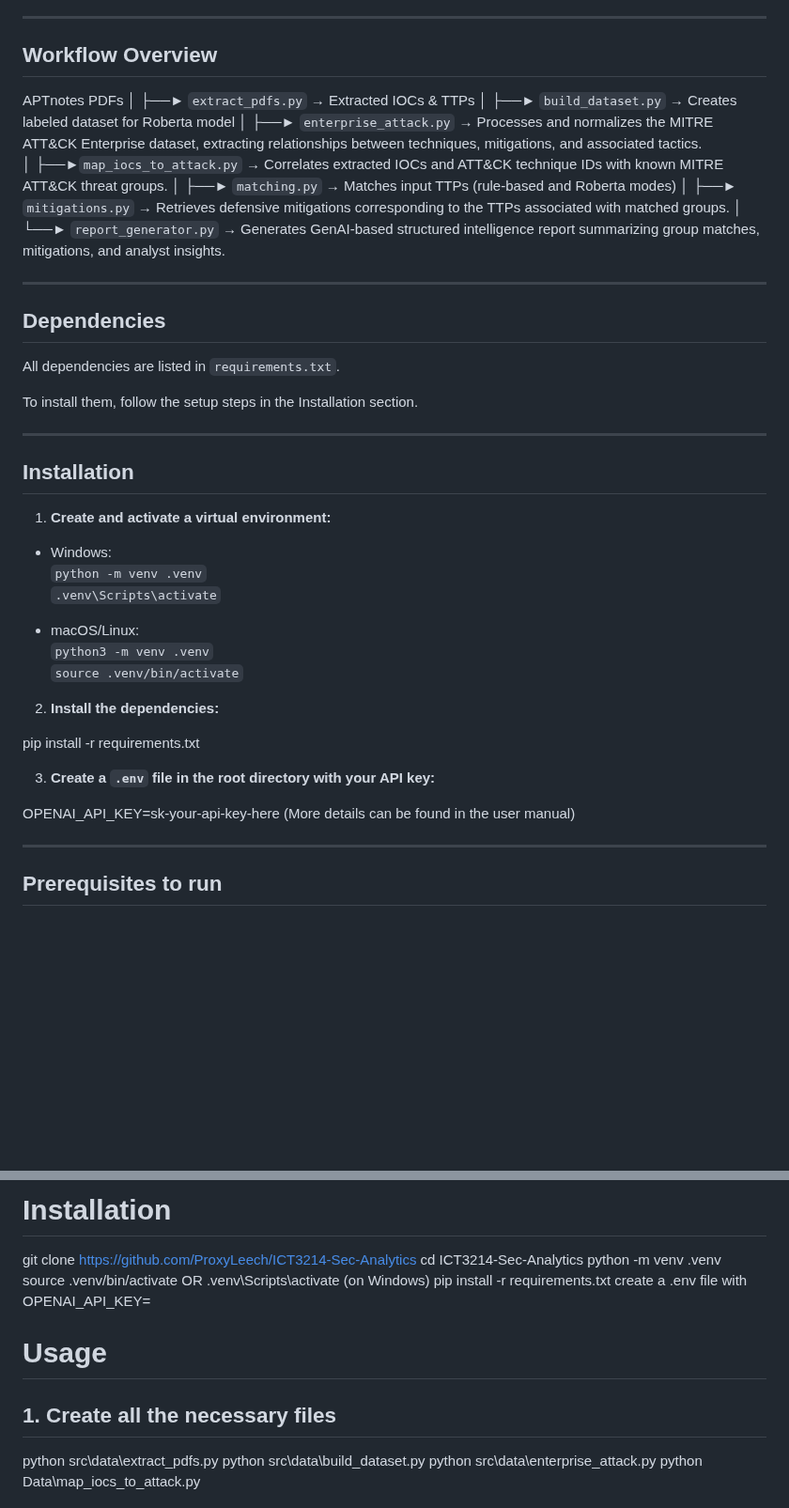
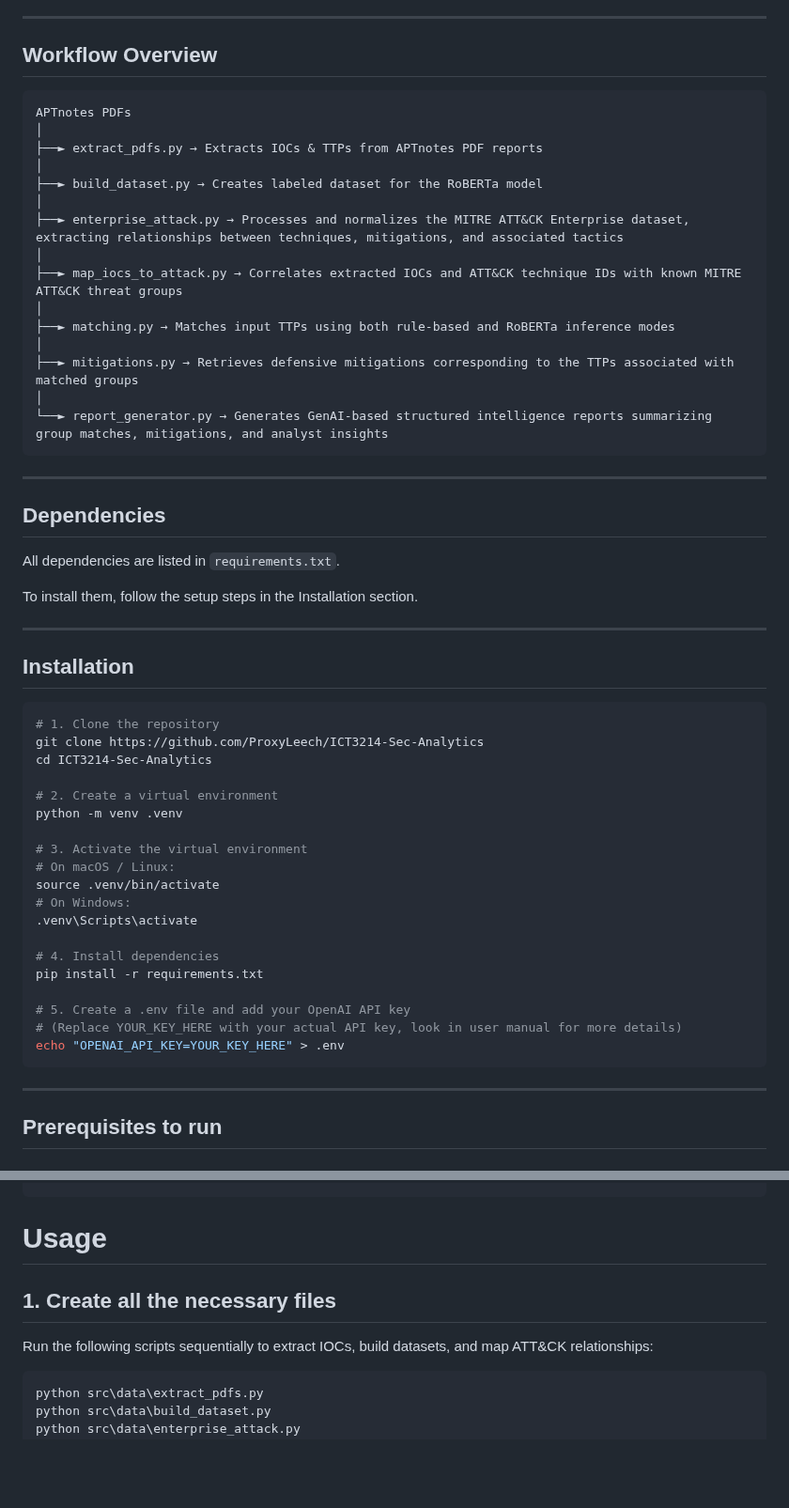
Before and after one commit to ProxyLeech/ICT3214-Sec-Analytics, a Markdown page: README.md, 2 parts joined by grey strips. Shown at 94% size. Drawn GitHub-style; blank space fills up the shorter version.

Commit message:
fixed tree

````diff
--- a/README.md
+++ b/README.md
@@ -29,21 +29,23 @@ This toolchain extracts Indicators of Compromise (IOCs) and MITRE ATT&CK Techniq
 
 ## Workflow Overview
 
+```
 APTnotes PDFs
 │
-├──► `extract_pdfs.py` → Extracted IOCs & TTPs
+├──► extract_pdfs.py → Extracts IOCs & TTPs from APTnotes PDF reports
 │
-├──► `build_dataset.py` → Creates labeled dataset for Roberta model
+├──► build_dataset.py → Creates labeled dataset for the RoBERTa model
 │
-├──► `enterprise_attack.py` → Processes and normalizes the MITRE ATT&CK Enterprise dataset, extracting relationships between techniques, mitigations, and associated tactics.
+├──► enterprise_attack.py → Processes and normalizes the MITRE ATT&CK Enterprise dataset, extracting relationships between techniques, mitigations, and associated tactics
 │
-├──►`map_iocs_to_attack.py` → Correlates extracted IOCs and ATT&CK technique IDs with known MITRE ATT&CK threat groups.
+├──► map_iocs_to_attack.py → Correlates extracted IOCs and ATT&CK technique IDs with known MITRE ATT&CK threat groups
 │
-├──► `matching.py` → Matches input TTPs (rule-based and Roberta modes)
+├──► matching.py → Matches input TTPs using both rule-based and RoBERTa inference modes
 │
-├──► `mitigations.py` → Retrieves defensive mitigations corresponding to the TTPs associated with matched groups.
+├──► mitigations.py → Retrieves defensive mitigations corresponding to the TTPs associated with matched groups
 │
-└──► `report_generator.py` → Generates GenAI-based structured intelligence report summarizing group matches, mitigations, and analyst insights.
+└──► report_generator.py → Generates GenAI-based structured intelligence reports summarizing group matches, mitigations, and analyst insights
+```
 
 
 ---
@@ -58,25 +60,27 @@ To install them, follow the setup steps in the Installation section.
 
 ## Installation
 
-1. **Create and activate a virtual environment:**
+```bash
+# 1. Clone the repository
+git clone https://github.com/ProxyLeech/ICT3214-Sec-Analytics
+cd ICT3214-Sec-Analytics
 
-- Windows:
-  `python -m venv .venv`
-  `.venv\Scripts\activate`
+# 2. Create a virtual environment
+python -m venv .venv
 
-- macOS/Linux:
-  `python3 -m venv .venv`
-  `source .venv/bin/activate`
+# 3. Activate the virtual environment
+# On macOS / Linux:
+source .venv/bin/activate
+# On Windows:
+.venv\Scripts\activate
 
-2. **Install the dependencies:**
+# 4. Install dependencies
+pip install -r requirements.txt
 
-  pip install -r requirements.txt
-
-
-
-3. **Create a `.env` file in the root directory with your API key:**
-
-  OPENAI_API_KEY=sk-your-api-key-here (More details can be found in the user manual)
+# 5. Create a .env file and add your OpenAI API key
+# (Replace YOUR_KEY_HERE with your actual API key, look in user manual for more details)
+echo "OPENAI_API_KEY=YOUR_KEY_HERE" > .env
+```
 
 
 
@@ -221,16 +224,12 @@ ICT3214-SEC-ANALYTICS/
 
 
-# Installation
-git clone https://github.com/ProxyLeech/ICT3214-Sec-Analytics
-cd ICT3214-Sec-Analytics
-python -m venv .venv
-source .venv/bin/activate OR .venv\Scripts\activate (on Windows)
-pip install -r requirements.txt
-create a .env file with OPENAI_API_KEY=<OpenAI API key>
 
 # Usage
 
 ## 1. Create all the necessary files
+Run the following scripts sequentially to extract IOCs, build datasets, and map ATT&CK relationships:
+
+```bash
 python src\data\extract_pdfs.py
 python src\data\build_dataset.py
 python src\data\enterprise_attack.py
````
Also changed, not shown: other parts of README.md (+2 -3 lines).
